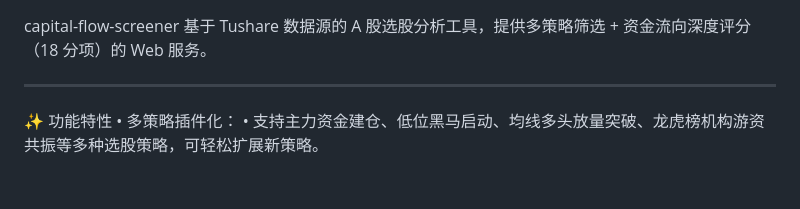
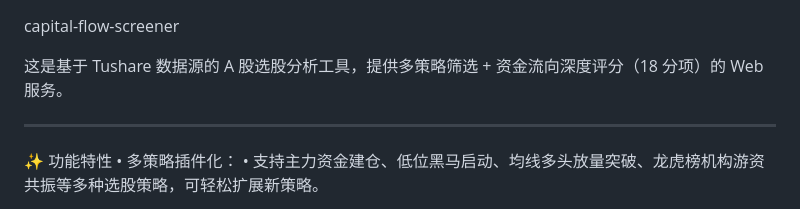
Before and after one commit to zehaoli0324-cloud/capital-flow-screener, a Markdown page: README.md, the part around the change. GitHub-like rendering; blank space fills up the shorter version.

```diff
--- a/README.md
+++ b/README.md
@@ -1,5 +1,6 @@
 capital-flow-screener
-基于 Tushare 数据源的 A 股选股分析工具，提供多策略筛选 + 资金流向深度评分（18 分项）的 Web 服务。
+
+这是基于 Tushare 数据源的 A 股选股分析工具，提供多策略筛选 + 资金流向深度评分（18 分项）的 Web 服务。
 ________________________________________
 ✨ 功能特性
 •	多策略插件化：
```
